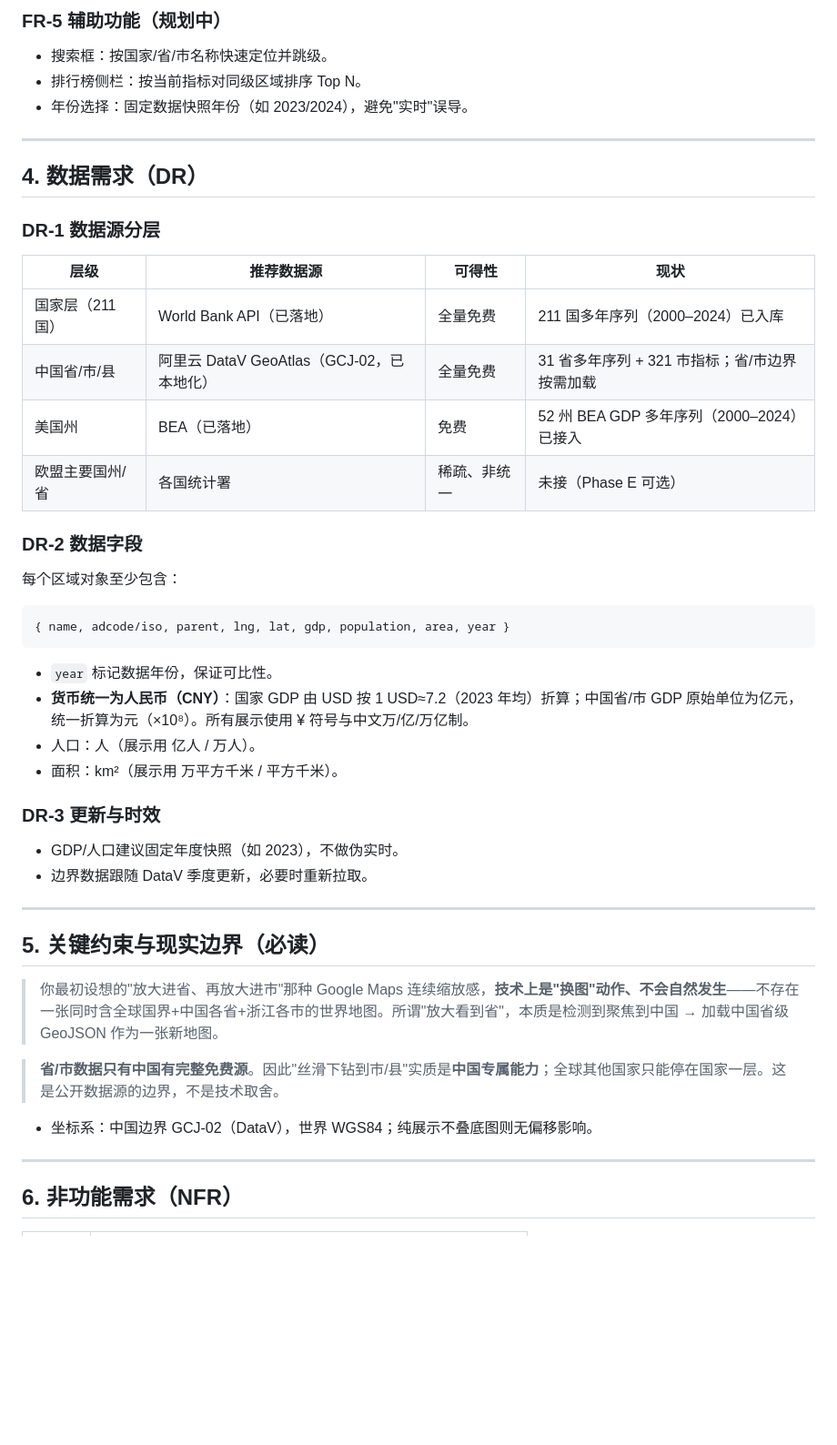
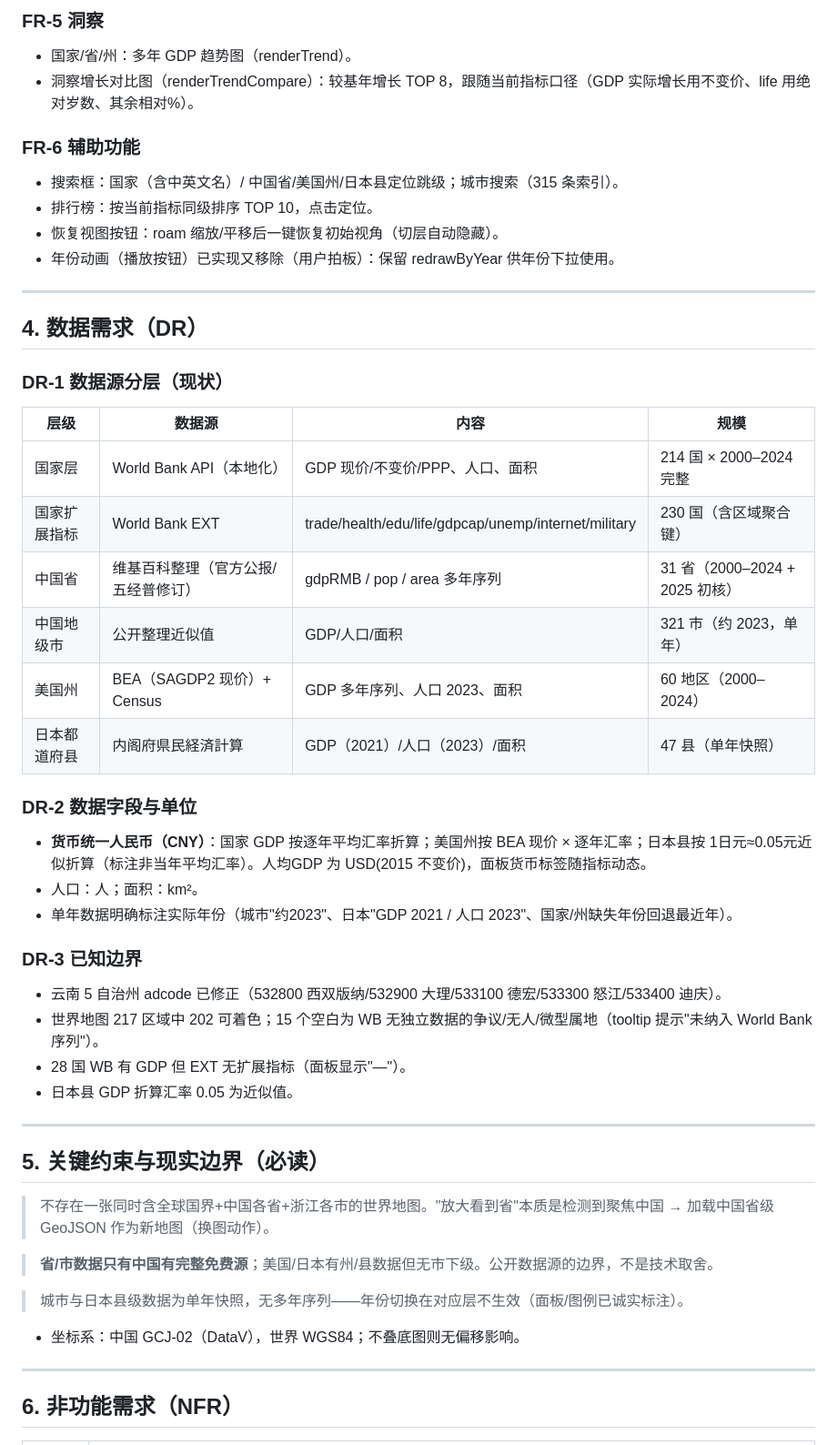
Before and after one commit to xy111a/global-data-atlas, a Markdown page: global-data-atlas-spec.md, the part around one of its changes. Shown at 91% size. GitHub-like rendering; blank space fills up the shorter version.

````diff
--- a/global-data-atlas-spec.md
+++ b/global-data-atlas-spec.md
@@ -49,44 +56,50 @@
 
-### FR-5 辅助功能（规划中）
-- 搜索框：按国家/省/市名称快速定位并跳级。
-- 排行榜侧栏：按当前指标对同级区域排序 Top N。
-- 年份选择：固定数据快照年份（如 2023/2024），避免"实时"误导。
+### FR-5 洞察
+- 国家/省/州：多年 GDP 趋势图（renderTrend）。
+- 洞察增长对比图（renderTrendCompare）：较基年增长 TOP 8，跟随当前指标口径（GDP 实际增长用不变价、life 用绝对岁数、其余相对%）。
+
+### FR-6 辅助功能
+- 搜索框：国家（含中英文名）/ 中国省/美国州/日本县定位跳级；城市搜索（315 条索引）。
+- 排行榜：按当前指标同级排序 TOP 10，点击定位。
+- 恢复视图按钮：roam 缩放/平移后一键恢复初始视角（切层自动隐藏）。
+- 年份动画（播放按钮）已实现又移除（用户拍板）：保留 redrawByYear 供年份下拉使用。
 
 ---
 
 ## 4. 数据需求（DR）
 
-### DR-1 数据源分层
-| 层级 | 推荐数据源 | 可得性 | 现状 |
+### DR-1 数据源分层（现状）
+| 层级 | 数据源 | 内容 | 规模 |
 |---|---|---|---|
-| 国家层（211 国） | World Bank API（已落地） | 全量免费 | 211 国多年序列（2000–2024）已入库 |
-| 中国省/市/县 | 阿里云 DataV GeoAtlas（GCJ-02，已本地化） | 全量免费 | 31 省多年序列 + 321 市指标；省/市边界按需加载 |
-| 美国州 | BEA（已落地） | 免费 | 52 州 BEA GDP 多年序列（2000–2024）已接入 |
-| 欧盟主要国州/省 | 各国统计署 | 稀疏、非统一 | 未接（Phase E 可选） |
+| 国家层 | World Bank API（本地化） | GDP 现价/不变价/PPP、人口、面积 | 214 国 × 2000–2024 完整 |
+| 国家扩展指标 | World Bank EXT | trade/health/edu/life/gdpcap/unemp/internet/military | 230 国（含区域聚合键） |
+| 中国省 | 维基百科整理（官方公报/五经普修订） | gdpRMB / pop / area 多年序列 | 31 省（2000–2024 + 2025 初核） |
+| 中国地级市 | 公开整理近似值 | GDP/人口/面积 | 321 市（约 2023，单年） |
+| 美国州 | BEA（SAGDP2 现价）+ Census | GDP 多年序列、人口 2023、面积 | 60 地区（2000–2024） |
+| 日本都道府县 | 内阁府県民経済計算 | GDP（2021）/人口（2023）/面积 | 47 县（单年快照） |
 
-### DR-2 数据字段
-每个区域对象至少包含：
-```
-{ name, adcode/iso, parent, lng, lat, gdp, population, area, year }
-```
-- `year` 标记数据年份，保证可比性。
-- **货币统一为人民币（CNY）**：国家 GDP 由 USD 按 1 USD≈7.2（2023 年均）折算；中国省/市 GDP 原始单位为亿元，统一折算为元（×10⁸）。所有展示使用 ¥ 符号与中文万/亿/万亿制。
-- 人口：人（展示用 亿人 / 万人）。
-- 面积：km²（展示用 万平方千米 / 平方千米）。
+### DR-2 数据字段与单位
+- **货币统一人民币（CNY）**：国家 GDP 按逐年平均汇率折算；美国州按 BEA 现价 × 逐年汇率；日本县按 1日元≈0.05元近似折算（标注非当年平均汇率）。人均GDP 为 USD(2015 不变价)，面板货币标签随指标动态。
+- 人口：人；面积：km²。
+- 单年数据明确标注实际年份（城市"约2023"、日本"GDP 2021 / 人口 2023"、国家/州缺失年份回退最近年）。
 
-### DR-3 更新与时效
-- GDP/人口建议固定年度快照（如 2023），不做伪实时。
-- 边界数据跟随 DataV 季度更新，必要时重新拉取。
+### DR-3 已知边界
+- 云南 5 自治州 adcode 已修正（532800 西双版纳/532900 大理/533100 德宏/533300 怒江/533400 迪庆）。
+- 世界地图 217 区域中 202 可着色；15 个空白为 WB 无独立数据的争议/无人/微型属地（tooltip 提示"未纳入 World Bank 序列"）。
+- 28 国 WB 有 GDP 但 EXT 无扩展指标（面板显示"—"）。
+- 日本县 GDP 折算汇率 0.05 为近似值。
 
 ---
 
 ## 5. 关键约束与现实边界（必读）
 
-> 你最初设想的"放大进省、再放大进市"那种 Google Maps 连续缩放感，**技术上是"换图"动作、不会自然发生**——不存在一张同时含全球国界+中国各省+浙江各市的世界地图。所谓"放大看到省"，本质是检测到聚焦到中国 → 加载中国省级 GeoJSON 作为一张新地图。
+> 不存在一张同时含全球国界+中国各省+浙江各市的世界地图。"放大看到省"本质是检测到聚焦中国 → 加载中国省级 GeoJSON 作为新地图（换图动作）。
 
-> **省/市数据只有中国有完整免费源**。因此"丝滑下钻到市/县"实质是**中国专属能力**；全球其他国家只能停在国家一层。这是公开数据源的边界，不是技术取舍。
+> **省/市数据只有中国有完整免费源**；美国/日本有州/县数据但无市下级。公开数据源的边界，不是技术取舍。
 
-- 坐标系：中国边界 GCJ-02（DataV），世界 WGS84；纯展示不叠底图则无偏移影响。
+> 城市与日本县级数据为单年快照，无多年序列——年份切换在对应层不生效（面板/图例已诚实标注）。
+
+- 坐标系：中国 GCJ-02（DataV），世界 WGS84；不叠底图则无偏移影响。
 
 ---
 
````
Also changed, not shown: other parts of global-data-atlas-spec.md (+87 -93 lines).
